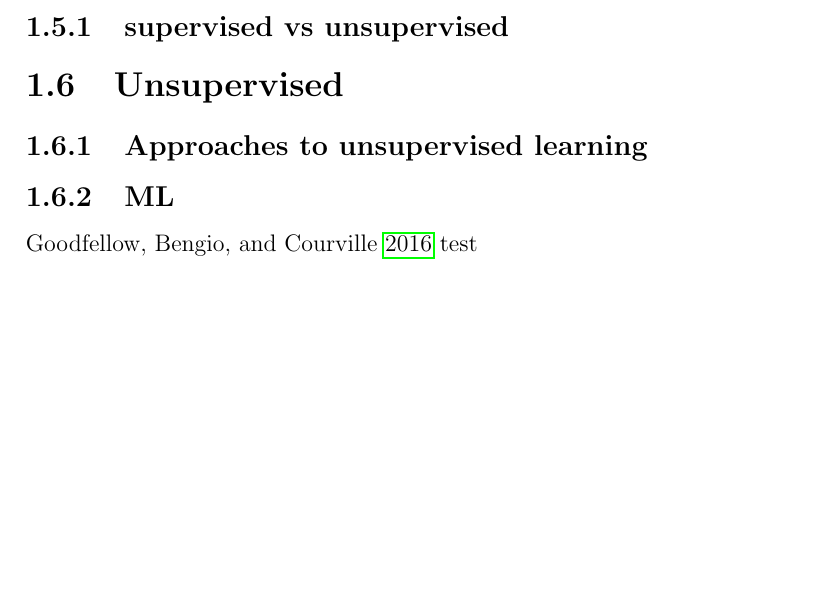
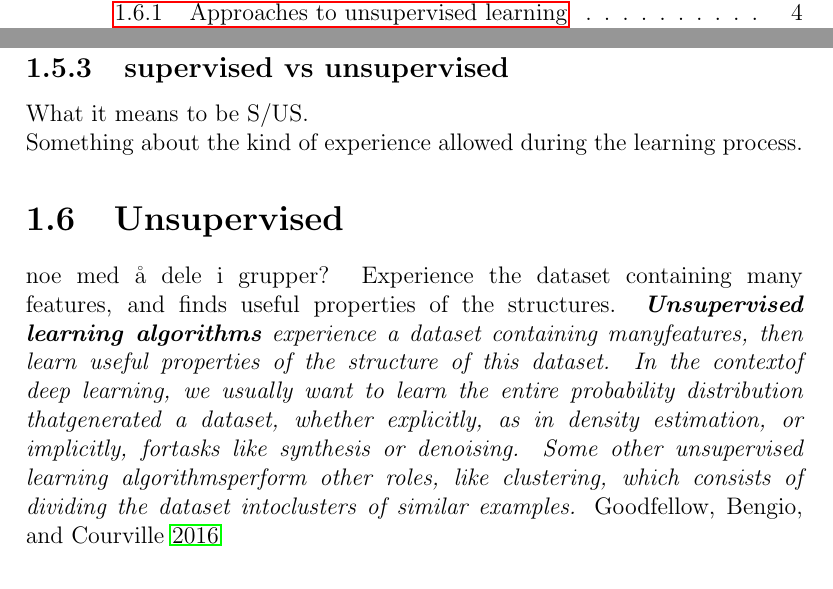
Before and after one commit to matkir/Master_thesis, a LaTeX thesis (thesis/thesis.tex): part of page 12 of 17 before the commit and two parts of pages 6 and 13 of 18 after it, the two joined at a grey line, cut so that both start at the same text, the shorter picture padded with empty space. Compiled offline with pdfLaTeX; a LaTeX package or settings file that is missing is left out.

Commit message:
more titles

```diff
--- a/thesis/thesis.tex
+++ b/thesis/thesis.tex
@@ -51,12 +95,48 @@ tasks in T, as measured by P, improves with the experience E. }
 %\subsection{deep vs shallow}
 \subsection{supervised vs unsupervised}
+What it means to be S/US.\\
+Something about the kind of experience allowed during the learning process.
+
 
 \section{Unsupervised}
+noe med å dele i grupper?
+Experience the dataset containing many features, and finds useful properties of the structures.
+\textit{\textbf{Unsupervised learning algorithms} experience a dataset containing manyfeatures, then learn useful properties of the structure of this dataset. In the contextof deep learning, we usually want to learn the entire probability distribution thatgenerated a dataset, whether explicitly, as in density estimation, or implicitly, fortasks like synthesis or denoising. Some other unsupervised learning algorithmsperform other roles, like clustering, which consists of dividing the dataset intoclusters of similar examples.}
+\cite{Goodfellow-et-al-2016}
+
+
 \subsection{Approaches to unsupervised learning}
-		\subsection{ML}
-		\cite{Goodfellow-et-al-2016} test
+look at the \autoref{chap:Tasks} to see what applies to the unsupervised.
+
 \subsection{Deep Unsupervised learning}
 \subsection{more}
+
+
+
+
+
+
+
+
+
+
+
+
+
+
+
+
+
+
+
+
+
+
+
+
+
+
+
 
 \part{The project}
 
```
Also changed, not shown: thesis/thesis.pdf, thesis/thesis.tex (44 more changed lines). Lines whose indentation alone changed are shown as unchanged.
